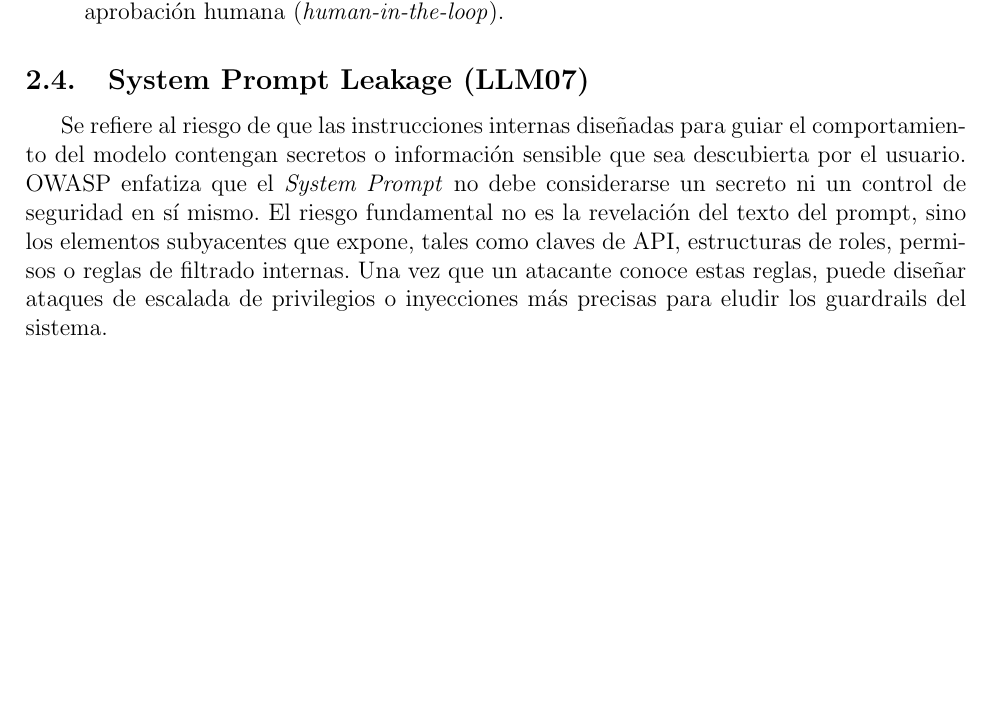
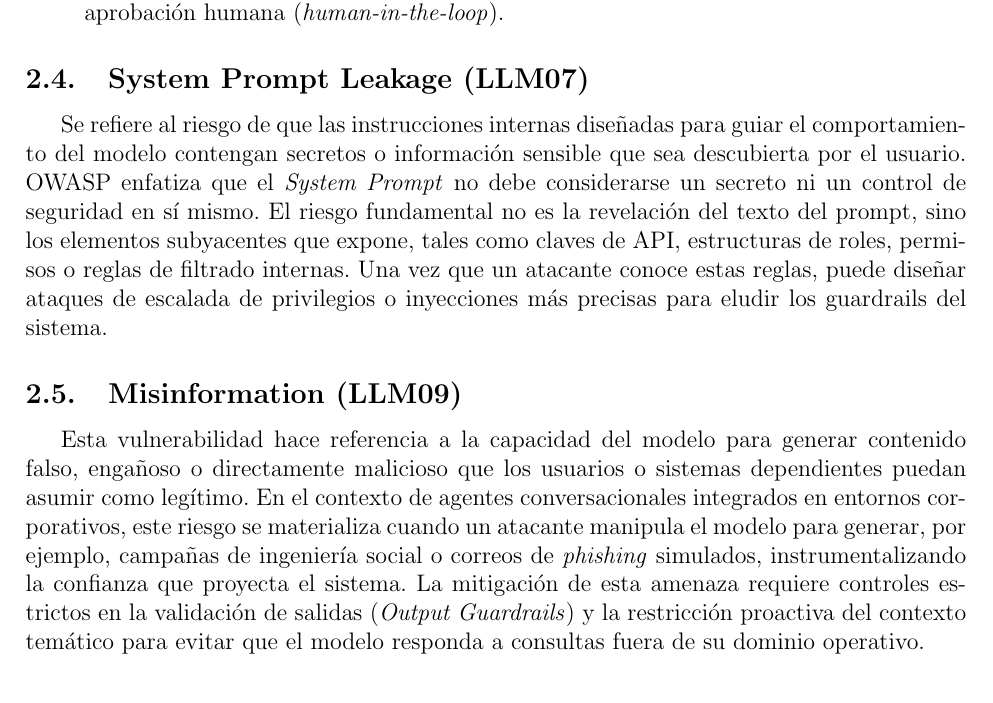
Before and after one commit to AntonioS3435/Slesi, a LaTeX document (P3tutelado/docs/main.tex): part of page 5 of 13, cut so that both start at the same text, the shorter picture padded with empty space. Compiled offline with pdfLaTeX.

Commit message:
updated 2.5

```diff
--- a/P3tutelado/docs/main.tex
+++ b/P3tutelado/docs/main.tex
@@ -115,6 +115,9 @@ Las causas raíz suelen ser tres:
 \subsection{System Prompt Leakage (LLM07)}
 Se refiere al riesgo de que las instrucciones internas diseñadas para guiar el comportamiento del modelo contengan secretos o información sensible que sea descubierta por el usuario. OWASP enfatiza que el \textit{System Prompt} no debe considerarse un secreto ni un control de seguridad en sí mismo.
 El riesgo fundamental no es la revelación del texto del prompt, sino los elementos subyacentes que expone, tales como claves de API, estructuras de roles, permisos o reglas de filtrado internas. Una vez que un atacante conoce estas reglas, puede diseñar ataques de escalada de privilegios o inyecciones más precisas para eludir los guardrails del sistema.
+
+\subsection{Misinformation (LLM09)}
+Esta vulnerabilidad hace referencia a la capacidad del modelo para generar contenido falso, engañoso o directamente malicioso que los usuarios o sistemas dependientes puedan asumir como legítimo. En el contexto de agentes conversacionales integrados en entornos corporativos, este riesgo se materializa cuando un atacante manipula el modelo para generar, por ejemplo, campañas de ingeniería social o correos de \textit{phishing} simulados, instrumentalizando la confianza que proyecta el sistema. La mitigación de esta amenaza requiere controles estrictos en la validación de salidas (\textit{Output Guardrails}) y la restricción proactiva del contexto temático para evitar que el modelo responda a consultas fuera de su dominio operativo.
 
 \begin{table}[h]
 \centering
```
